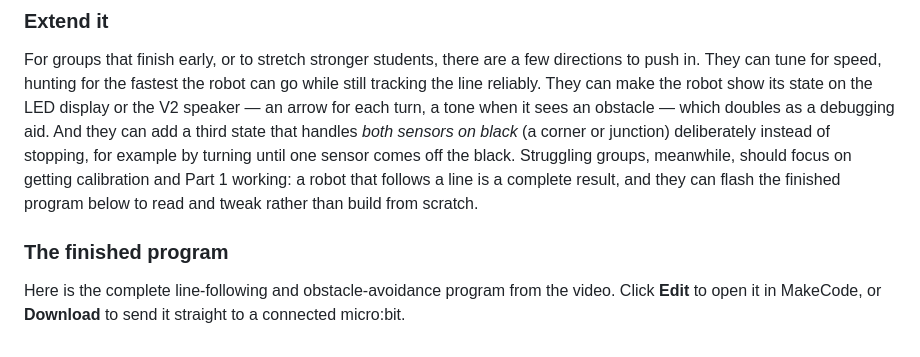
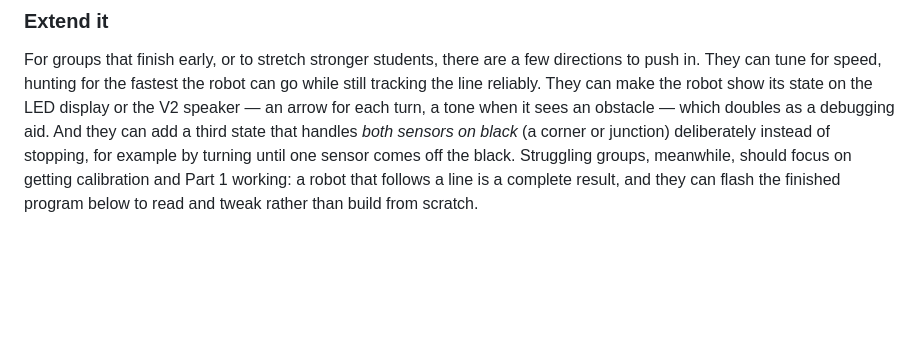
Before and after one commit to talkingj/rcja-microbit-workshop, a Markdown page: content/microbit/11-coding.md, the part around the change. GitHub-like rendering; blank space fills up the shorter version.

Commit message:
move text

```diff
--- a/content/microbit/11-coding.md
+++ b/content/microbit/11-coding.md
@@ -103,12 +103,13 @@ For groups that finish early, or to stretch stronger students, there are a few d
 
 <!-- SLIDE_BREAK -->
 
+
+<!-- STEPS_END -->
+<!-- MAKECODE_EMBED
 ### The finished program
 
 Here is the complete line-following and obstacle-avoidance program from the video. Click **Edit** to open it in MakeCode, or **Download** to send it straight to a connected micro:bit.
 
-<!-- STEPS_END -->
-<!-- MAKECODE_EMBED
 title: Line following + obstacle avoidance
 makecode_url: https://makecode.microbit.org/S61778-52603-41373-17881
 -->
```
